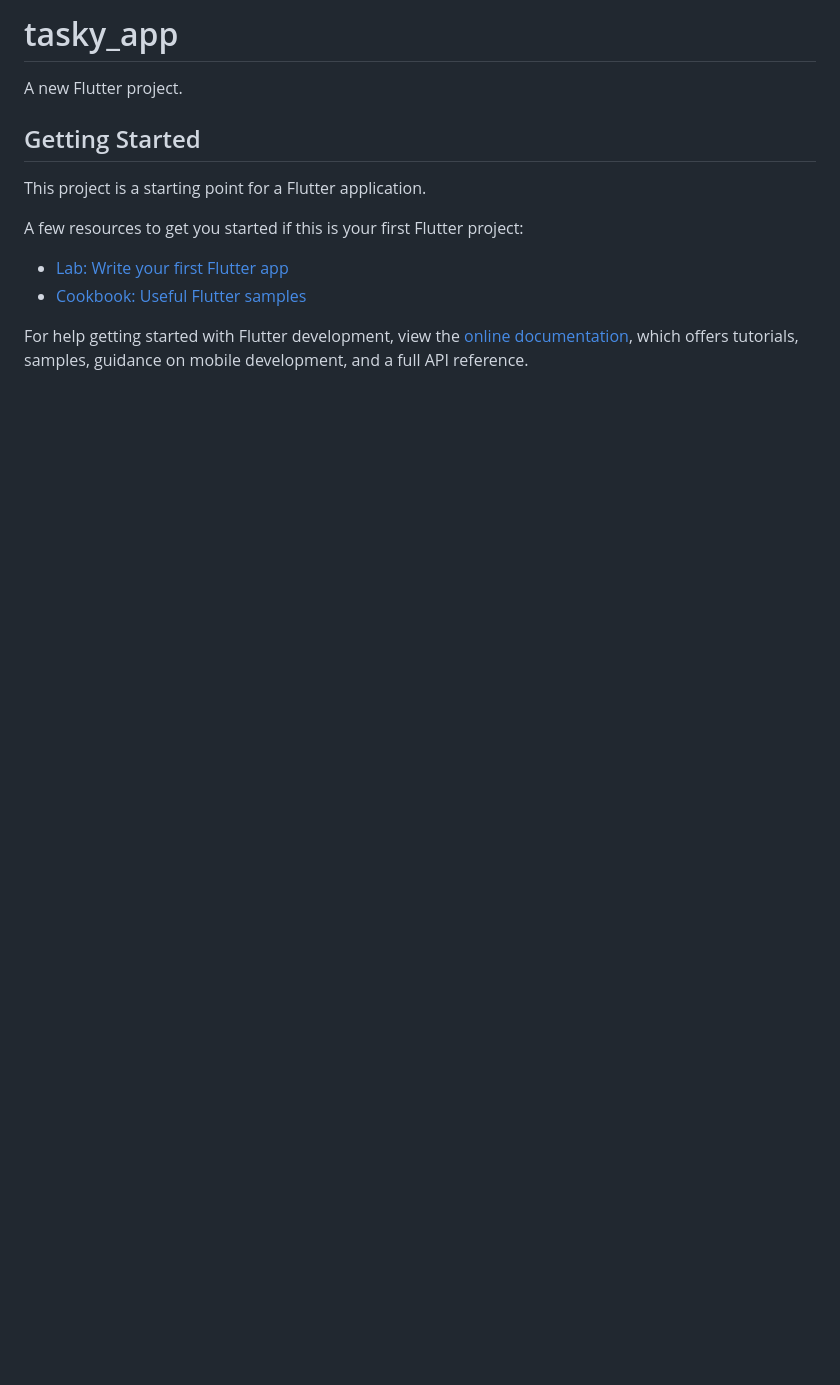
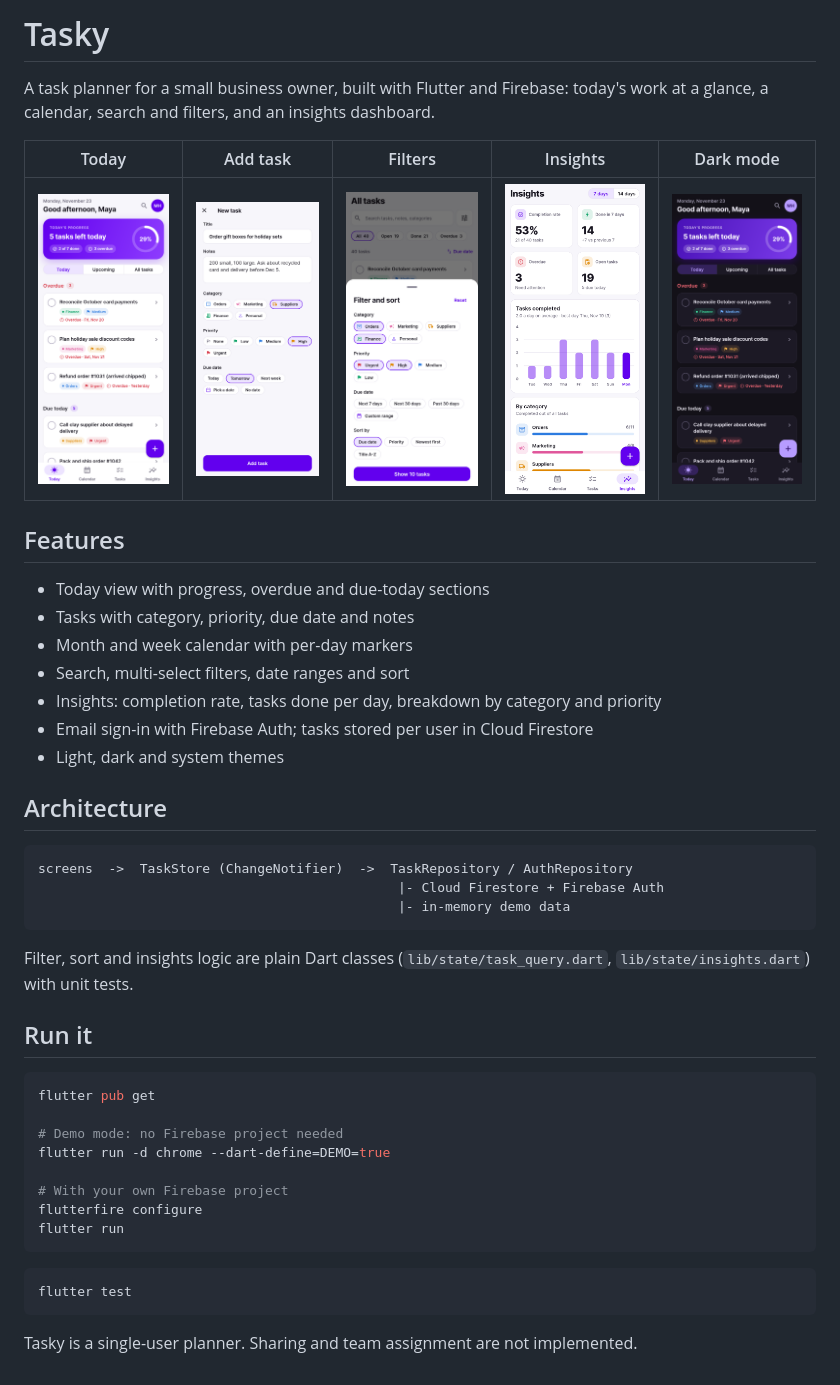
Before and after one commit to MohamedSameeh/Tasky-app, a Markdown page: README.md, the part around the change. Drawn GitHub-style; pictures changed too: docs/screenshots/03-today.png (added), docs/screenshots/05-add-task.png (added), docs/screenshots/07-filter-sheet.png (added); blank space fills up the shorter version.

Commit message:
README: features, architecture, screenshots, run instructions
Co-Authored-By: Claude Opus 5.5 <noreply@anthropic.com>

````diff
--- a/README.md
+++ b/README.md
@@ -1,16 +1,46 @@
-# tasky_app
+# Tasky
 
-A new Flutter project.
+A task planner for a small business owner, built with Flutter and Firebase: today's work at a glance, a calendar, search and filters, and an insights dashboard.
 
-## Getting Started
+| Today | Add task | Filters | Insights | Dark mode |
+|---|---|---|---|---|
+| ![Today](docs/screenshots/03-today.png) | ![Add](docs/screenshots/05-add-task.png) | ![Filters](docs/screenshots/07-filter-sheet.png) | ![Insights](docs/screenshots/09-insights.png) | ![Dark](docs/screenshots/11-today-dark.png) |
 
-This project is a starting point for a Flutter application.
+## Features
 
-A few resources to get you started if this is your first Flutter project:
+- Today view with progress, overdue and due-today sections
+- Tasks with category, priority, due date and notes
+- Month and week calendar with per-day markers
+- Search, multi-select filters, date ranges and sort
+- Insights: completion rate, tasks done per day, breakdown by category and priority
+- Email sign-in with Firebase Auth; tasks stored per user in Cloud Firestore
+- Light, dark and system themes
 
-- [Lab: Write your first Flutter app](https://docs.flutter.dev/get-started/codelab)
-- [Cookbook: Useful Flutter samples](https://docs.flutter.dev/cookbook)
+## Architecture
 
-For help getting started with Flutter development, view the
-[online documentation](https://docs.flutter.dev/), which offers tutorials,
-samples, guidance on mobile development, and a full API reference.
+```
+screens  ->  TaskStore (ChangeNotifier)  ->  TaskRepository / AuthRepository
+                                              |- Cloud Firestore + Firebase Auth
+                                              |- in-memory demo data
+```
+
+Filter, sort and insights logic are plain Dart classes (`lib/state/task_query.dart`, `lib/state/insights.dart`) with unit tests.
+
+## Run it
+
+```bash
+flutter pub get
+
+# Demo mode: no Firebase project needed
+flutter run -d chrome --dart-define=DEMO=true
+
+# With your own Firebase project
+flutterfire configure
+flutter run
+```
+
+```bash
+flutter test
+```
+
+Tasky is a single-user planner. Sharing and team assignment are not implemented.
````
